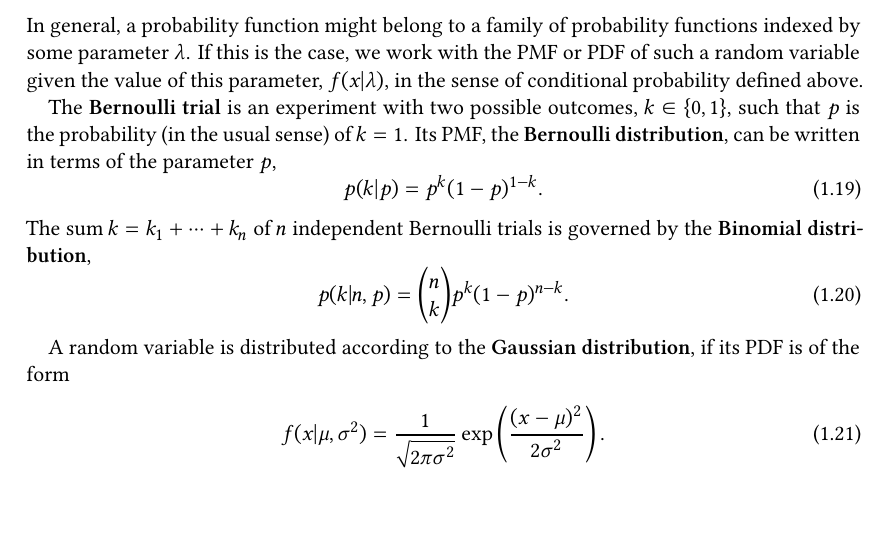
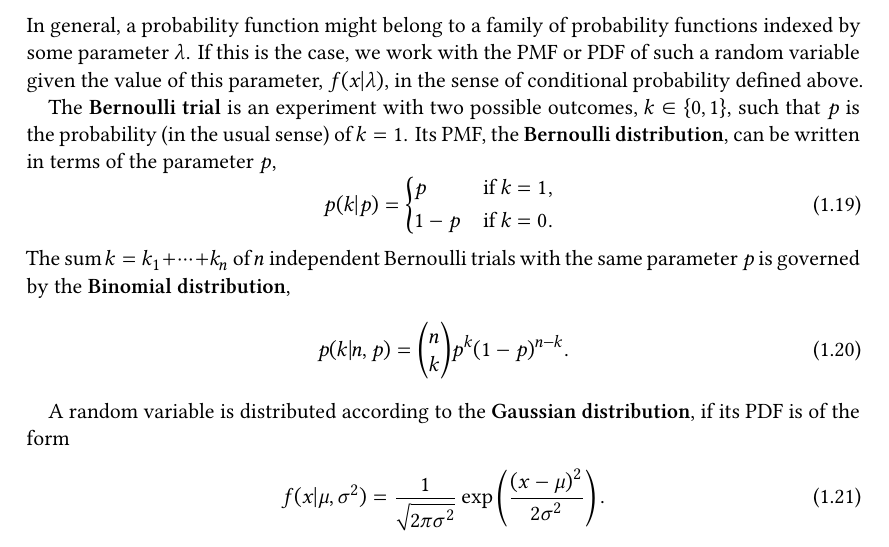
Before and after one commit to Just-Neptun/FP, a LaTeX paper (S01 Statistik/Protokoll/ausarbeitung.tex, which reads S01 Statistik/Protokoll/sections/introduction.tex): part of page 5 of 25, cut so that both start at the same text. Compiled offline with XeLaTeX.

Commit message:
Improve Mr. Bernoulli and Mr. Binomial

```diff
--- a/S01 Statistik/Protokoll/sections/introduction.tex
+++ b/S01 Statistik/Protokoll/sections/introduction.tex
@@ -129,9 +129,12 @@ If this is the case, we work with the PMF or PDF of such a random variable given
 The \define{Bernoulli trial} is an experiment with two possible outcomes, \( k \in \set{0, 1} \), such that \( p \) is the probability (in the usual sense) of \( k = 1 \).
 Its PMF, the \define{Bernoulli distribution}, can be written in terms of the parameter \( p \),
 \begin{equation}
-    p(k \given p) = p^k (1 - p)^{1 - k}.
+    p(k \given p) = \begin{cases*}
+        p & if \( k = 1 \), \\
+        1-p & if \( k = 0 \).
+    \end{cases*}
 \end{equation}
-The sum \( k = k_1 + \dots + k_n \) of \( n \) independent Bernoulli trials is governed by the \define{Binomial distribution},
+The sum \( k = k_1 + \dots + k_n \) of \( n \) independent Bernoulli trials with the same parameter \( p \) is governed by the \define{Binomial distribution},
 \begin{equation}
     p(k \given n, p) = \binom{n}{k} p^k (1 - p)^{n - k}.
 \end{equation}
```
